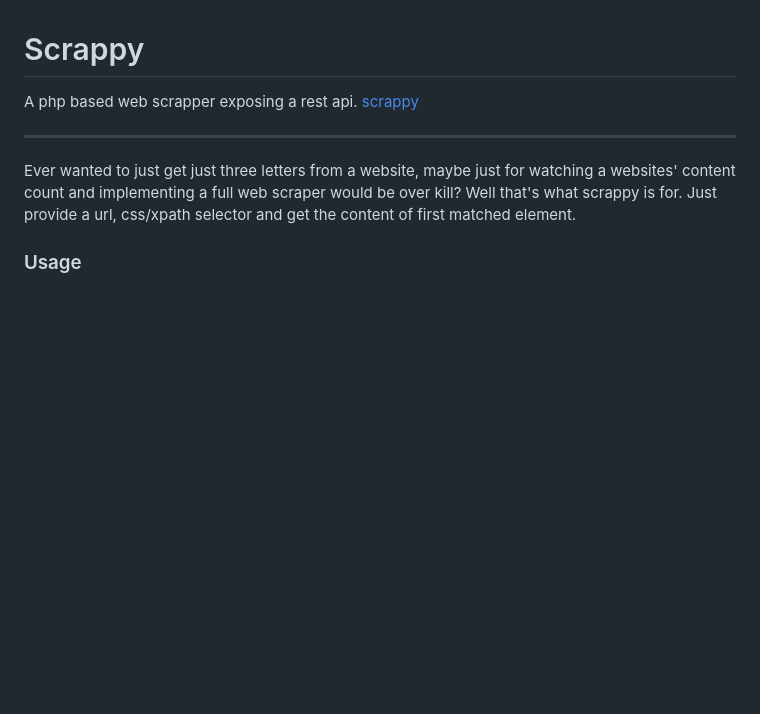
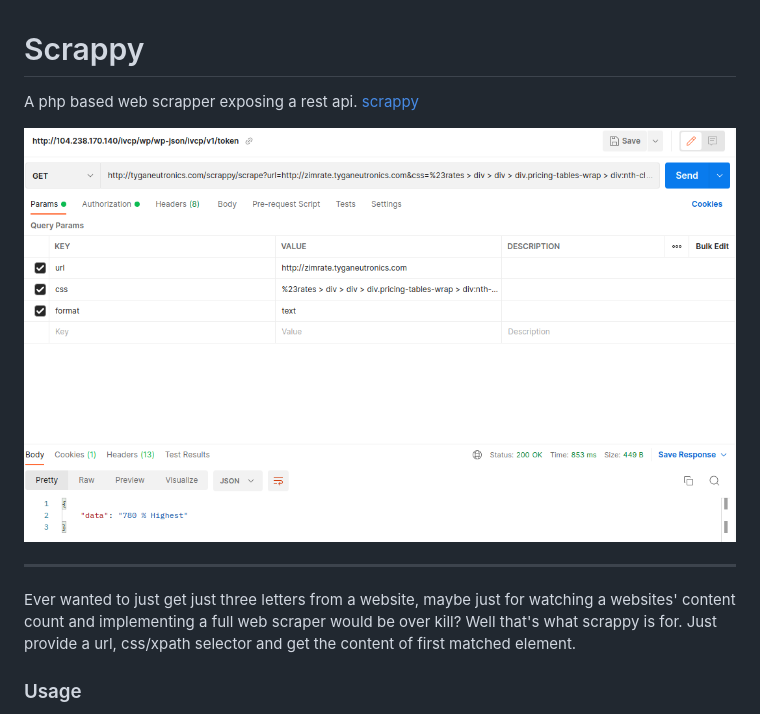
Before and after one commit to richard-muvirimi/php-scrappy-remote, a Markdown page: README.md, the part around the change. Rendered like a GitHub page; pictures changed too: .github/screenshots/screenshot-1.png (added); blank space fills up the shorter version.

Commit message:
add screenshot

```diff
--- a/README.md
+++ b/README.md
@@ -1,6 +1,8 @@
 # Scrappy
 
 A php based web scrapper exposing a rest api. [scrappy](http://tyganeutronics.com/scrappy)
+
+![Postman Screenshot](.github/screenshots/screenshot-1.png)
 
 ---
 Ever wanted to just get just three letters from a website, maybe just for watching a websites' content count and implementing a full web scraper would be over kill? Well that's what scrappy is for. Just provide a url, css/xpath selector and get the content of first matched element.
```
